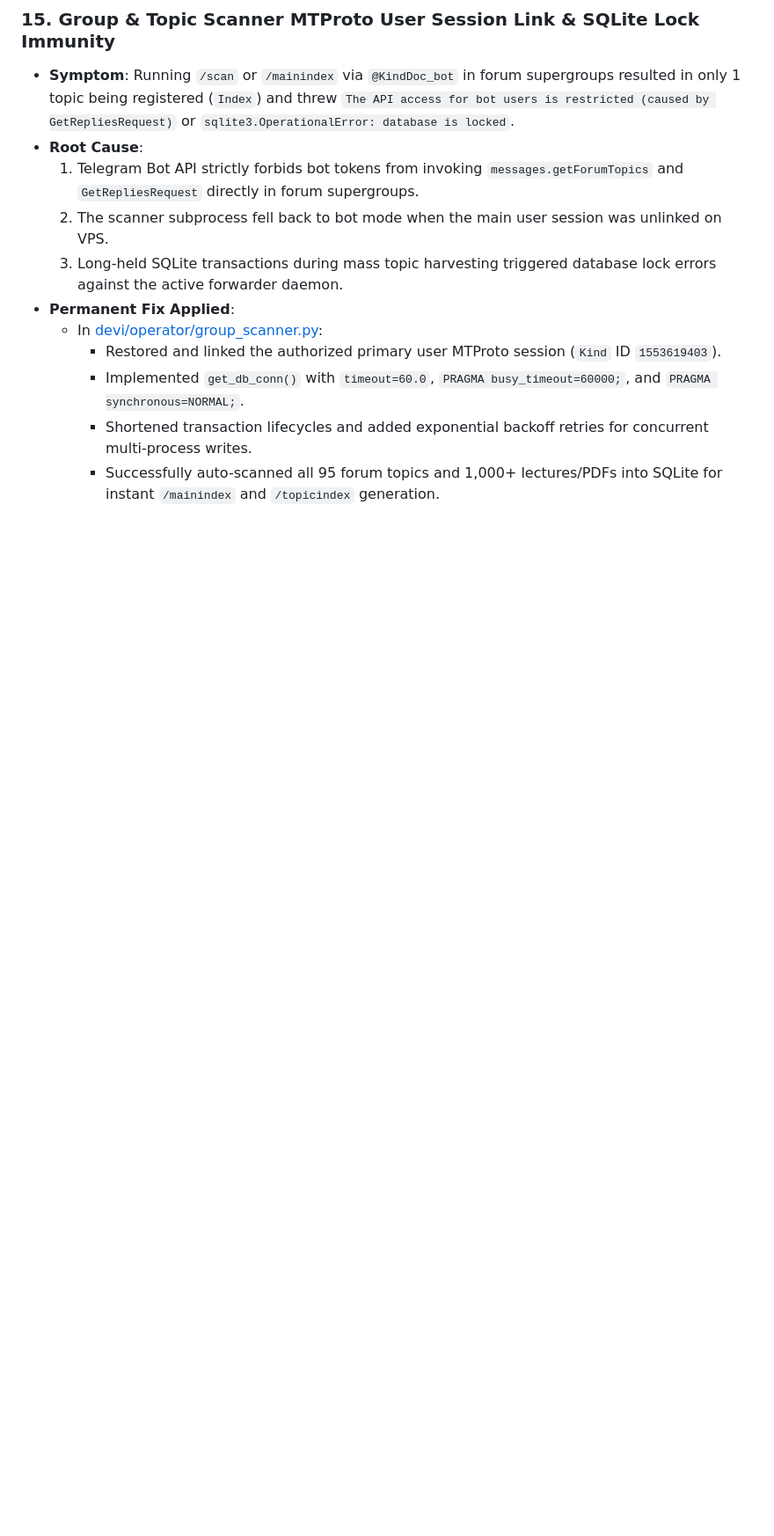
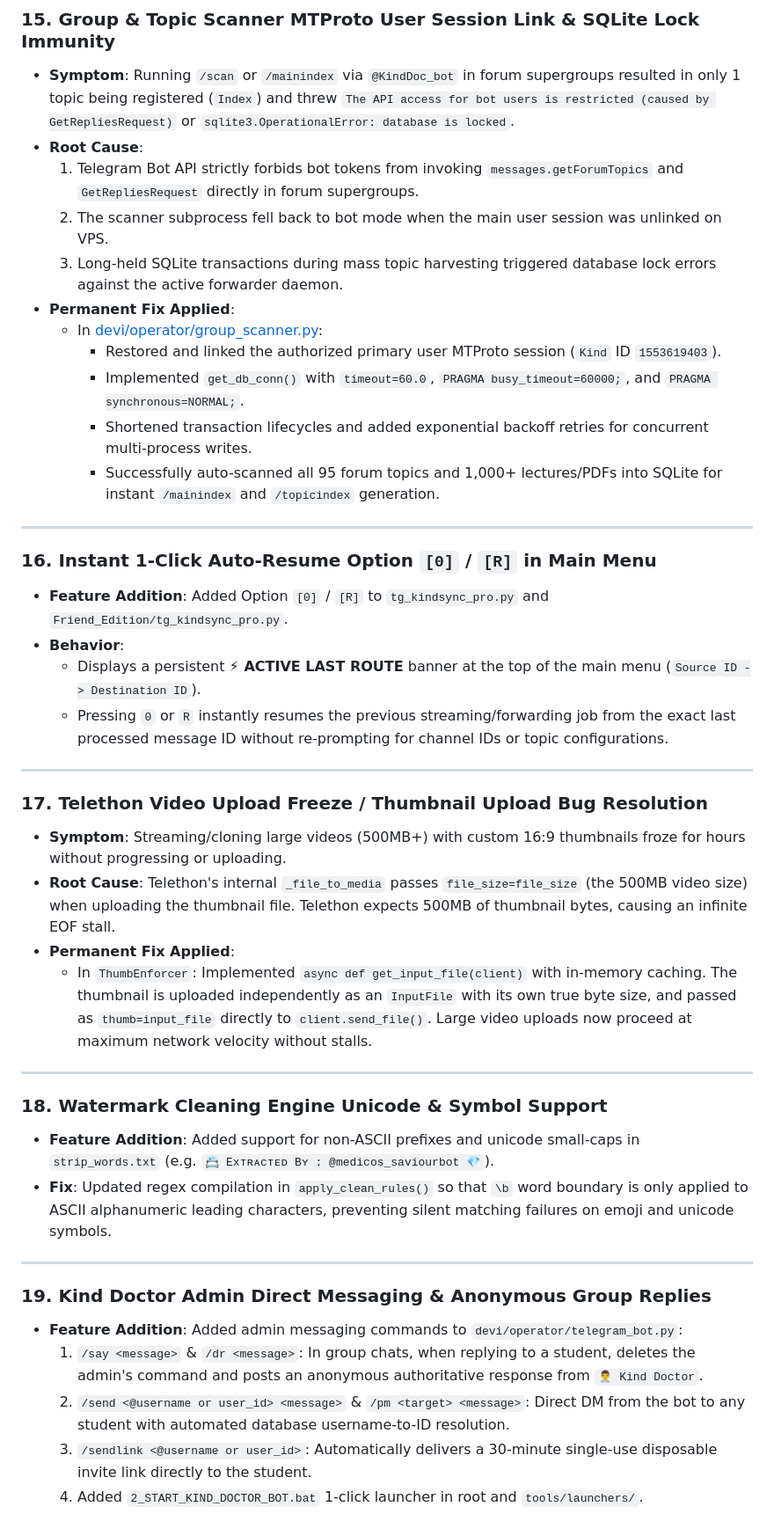
Before and after one commit to Ammitrajput01/TG_KindSync_Pro, a Markdown page: PROJECT_HISTORY_LOG.md, the part around the change. Shown at 88% size. Drawn GitHub-style; blank space fills up the shorter version.

Commit message:
docs: update PROJECT_HISTORY_LOG.md with entries 16-19

```diff
--- a/PROJECT_HISTORY_LOG.md
+++ b/PROJECT_HISTORY_LOG.md
@@ -153,3 +153,34 @@ This log permanently documents root causes, architectural patterns, historical b
     - Implemented `get_db_conn()` with `timeout=60.0`, `PRAGMA busy_timeout=60000;`, and `PRAGMA synchronous=NORMAL;`.
     - Shortened transaction lifecycles and added exponential backoff retries for concurrent multi-process writes.
     - Successfully auto-scanned all 95 forum topics and 1,000+ lectures/PDFs into SQLite for instant `/mainindex` and `/topicindex` generation.
+
+---
+
+### 16. Instant 1-Click Auto-Resume Option `[0]` / `[R]` in Main Menu
+* **Feature Addition**: Added Option `[0]` / `[R]` to `tg_kindsync_pro.py` and `Friend_Edition/tg_kindsync_pro.py`.
+* **Behavior**:
+  - Displays a persistent **⚡ ACTIVE LAST ROUTE** banner at the top of the main menu (`Source ID -> Destination ID`).
+  - Pressing `0` or `R` instantly resumes the previous streaming/forwarding job from the exact last processed message ID without re-prompting for channel IDs or topic configurations.
+
+---
+
+### 17. Telethon Video Upload Freeze / Thumbnail Upload Bug Resolution
+* **Symptom**: Streaming/cloning large videos (500MB+) with custom 16:9 thumbnails froze for hours without progressing or uploading.
+* **Root Cause**: Telethon's internal `_file_to_media` passes `file_size=file_size` (the 500MB video size) when uploading the thumbnail file. Telethon expects 500MB of thumbnail bytes, causing an infinite EOF stall.
+* **Permanent Fix Applied**:
+  - In `ThumbEnforcer`: Implemented `async def get_input_file(client)` with in-memory caching. The thumbnail is uploaded independently as an `InputFile` with its own true byte size, and passed as `thumb=input_file` directly to `client.send_file()`. Large video uploads now proceed at maximum network velocity without stalls.
+
+---
+
+### 18. Watermark Cleaning Engine Unicode & Symbol Support
+* **Feature Addition**: Added support for non-ASCII prefixes and unicode small-caps in `strip_words.txt` (e.g. `📇 Exᴛʀᴀᴄᴛᴇᴅ Bʏ : @medicos_saviourbot 💎`).
+* **Fix**: Updated regex compilation in `apply_clean_rules()` so that `\b` word boundary is only applied to ASCII alphanumeric leading characters, preventing silent matching failures on emoji and unicode symbols.
+
+---
+
+### 19. Kind Doctor Admin Direct Messaging & Anonymous Group Replies
+* **Feature Addition**: Added admin messaging commands to `devi/operator/telegram_bot.py`:
+  1. `/say <message>` & `/dr <message>`: In group chats, when replying to a student, deletes the admin's command and posts an anonymous authoritative response from `👨‍⚕️ Kind Doctor`.
+  2. `/send <@username or user_id> <message>` & `/pm <target> <message>`: Direct DM from the bot to any student with automated database username-to-ID resolution.
+  3. `/sendlink <@username or user_id>`: Automatically delivers a 30-minute single-use disposable invite link directly to the student.
+  4. Added `2_START_KIND_DOCTOR_BOT.bat` 1-click launcher in root and `tools/launchers/`.
```
